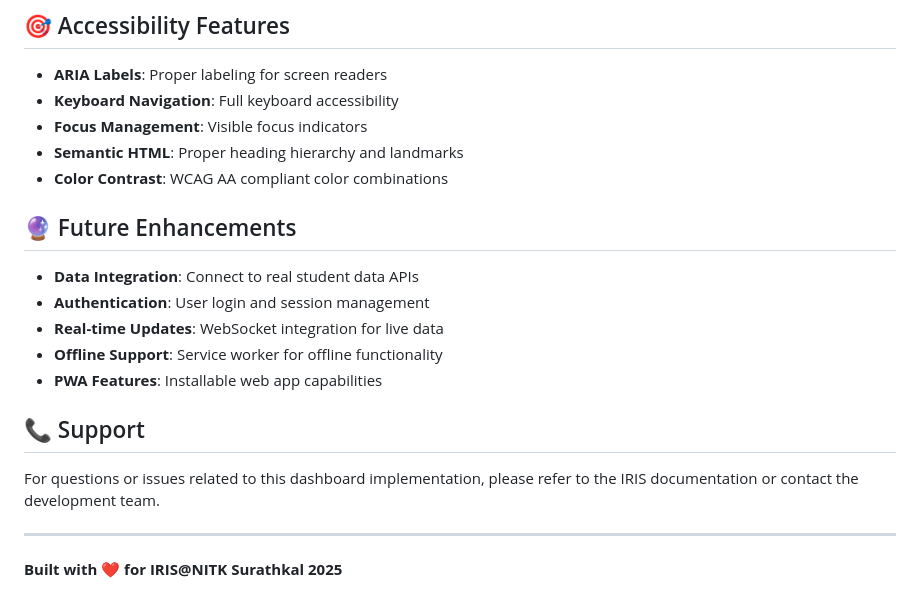
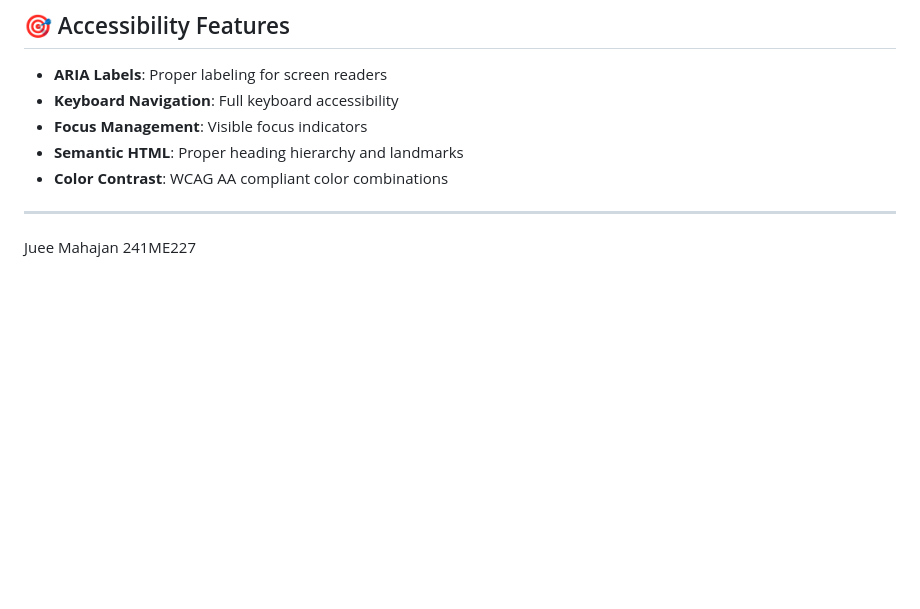
Before and after one commit to juee241me227-eng/IRIS-dashboard, a Markdown page: README.md, the part around the change. GitHub-like rendering; blank space fills up the shorter version.

```diff
--- a/README.md
+++ b/README.md
@@ -192,18 +192,8 @@ iris-dashboard/
 - **Semantic HTML**: Proper heading hierarchy and landmarks
 - **Color Contrast**: WCAG AA compliant color combinations
 
-## 🔮 Future Enhancements
-
-- **Data Integration**: Connect to real student data APIs
-- **Authentication**: User login and session management
-- **Real-time Updates**: WebSocket integration for live data
-- **Offline Support**: Service worker for offline functionality
-- **PWA Features**: Installable web app capabilities
-
-## 📞 Support
-
-For questions or issues related to this dashboard implementation, please refer to the IRIS documentation or contact the development team.
 
 ---
 
-**Built with ❤️ for IRIS@NITK Surathkal 2025**
+Juee Mahajan
+241ME227
```
